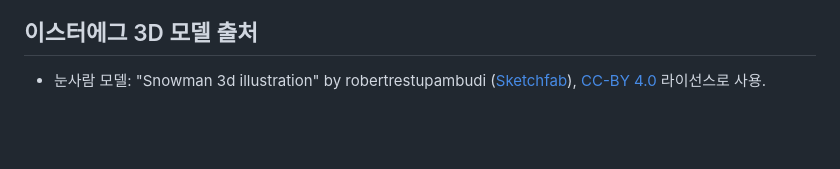
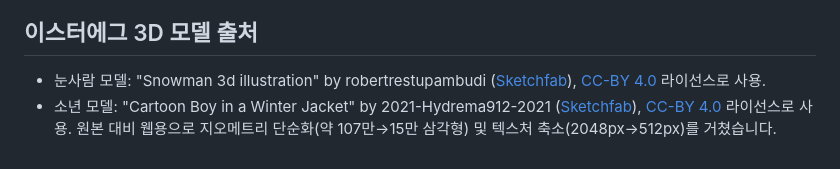
Before and after one commit to wjpark9500-creator/What-is-weater-today, a Markdown page: README.md, the part around the change. Drawn GitHub-style; blank space fills up the shorter version.

```diff
--- a/README.md
+++ b/README.md
@@ -79,3 +79,4 @@ vercel.json          sw.js/manifest.json 캐싱 방지 설정
 ## 이스터에그 3D 모델 출처
 
 - 눈사람 모델: "Snowman 3d illustration" by robertrestupambudi ([Sketchfab](https://sketchfab.com/3d-models/snowman-3d-illustration-fdd23b12bb6f4328ba9034fc09af8c7b)), [CC-BY 4.0](http://creativecommons.org/licenses/by/4.0/) 라이선스로 사용.
+- 소년 모델: "Cartoon Boy in a Winter Jacket" by 2021-Hydrema912-2021 ([Sketchfab](https://sketchfab.com/3d-models/cartoon-boy-in-a-winter-jacket-05d7a952af224e1b819d0ee41140fe1c)), [CC-BY 4.0](http://creativecommons.org/licenses/by/4.0/) 라이선스로 사용. 원본 대비 웹용으로 지오메트리 단순화(약 107만→15만 삼각형) 및 텍스처 축소(2048px→512px)를 거쳤습니다.
```
